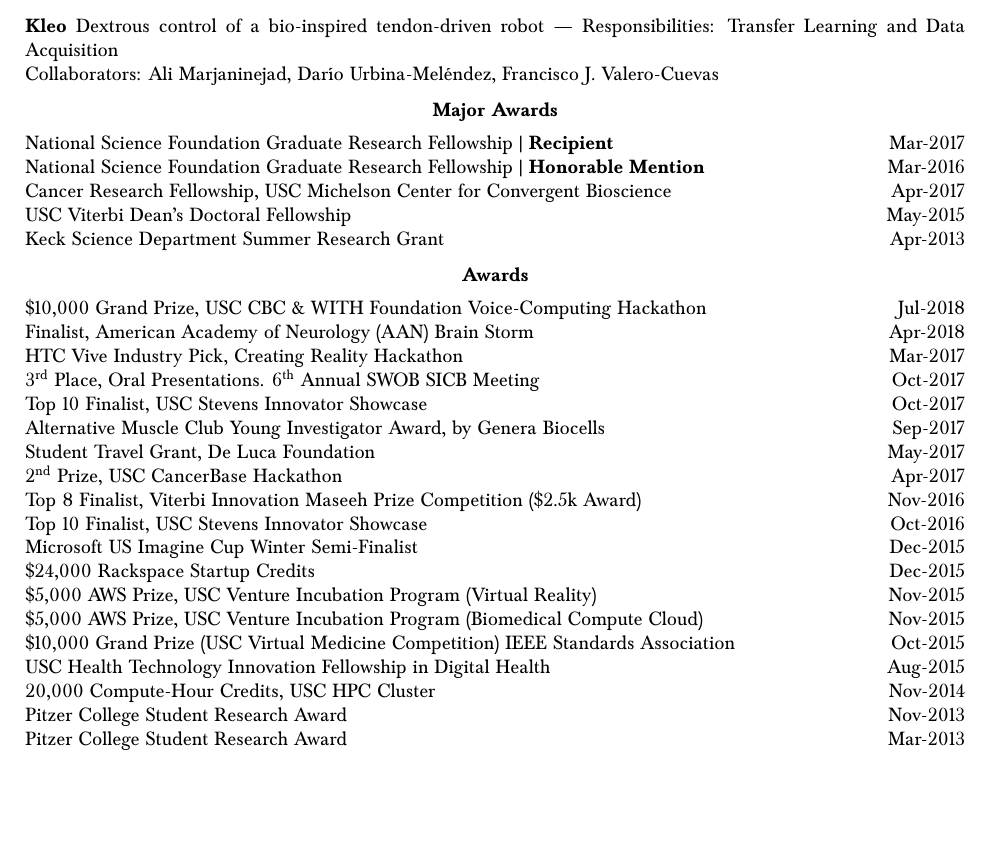
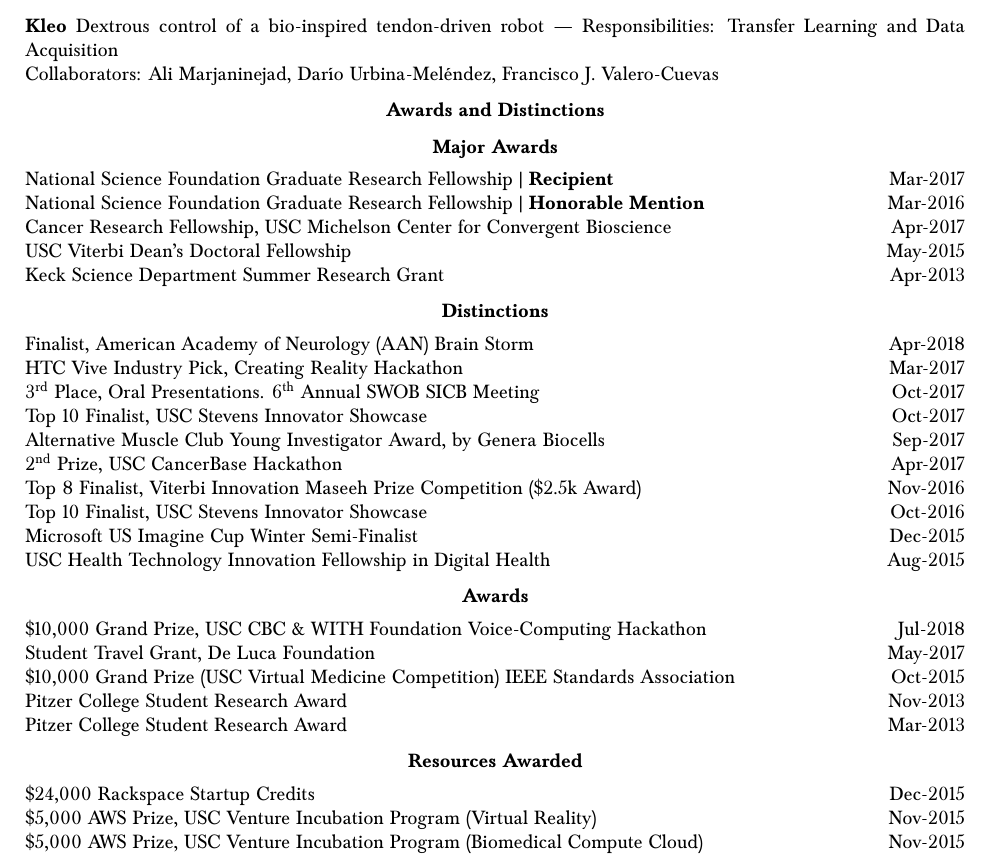
Before and after one commit to bc/resume, a LaTeX document (briancohn.tex): part of page 3 of 5, cut so that both start at the same text, the shorter picture padded with empty space. Compiled offline with pdfLaTeX.

Commit message:
added date

```diff
--- a/briancohn.tex
+++ b/briancohn.tex
@@ -300,33 +303,50 @@ Cohn, BA. "METHOD AND APPARATUS FOR CONTINUOUSLY PRODUCING ANALYTICAL REPORTS"\\
     Keck Science Department Summer Research Grant & Apr-2013 %HHMI
   \end{tabularx}
 
-  \vspace*{2mm}\section*{Awards}
+  \vspace*{2mm}\section*{Distinctions}
 
   \vspace*{1mm}\noindent\begin{tabularx}{17cm}{X r}
-  	\$10,000 Grand Prize, USC CBC \& WITH Foundation Voice-Computing Hackathon & Jul-2018\\ %Amplify
-	  Finalist, American Academy of Neurology (AAN) Brain Storm & Apr-2018 \\% Parkinson's project
-	  HTC Vive Industry Pick, Creating Reality Hackathon & Mar-2017 \\% Insight Parkinson's Disease assessment and therapy tool.
+    Finalist, American Academy of Neurology (AAN) Brain Storm & Apr-2018 \\% Parkinson's project
+    HTC Vive Industry Pick, Creating Reality Hackathon & Mar-2017 \\% Insight Parkinson's Disease assessment and therapy tool.
     3\ts{rd} Place, Oral Presentations. 6\ts{th} Annual SWOB SICB Meeting & Oct-2017\\ %""Oct21,2017,Claremont CA, "Analytics for tendon-driven robotic limb endpoint force production."
     Top 10 Finalist, USC Stevens Innovator Showcase & Oct-2017 \\% infusion
     Alternative Muscle Club Young Investigator Award, by Genera Biocells & Sep-2017\\
-    Student Travel Grant, De Luca Foundation & May-2017\\ %%www.delucafoundation.org/winners-of-the-de-luca-foundation-2017-student-travel-grant-campaign/
     2\ts{nd} Prize, USC CancerBase Hackathon & Apr-2017 \\ %for the infusion calendar app
     Top 8 Finalist, Viterbi Innovation Maseeh Prize Competition (\$2.5k Award) & Nov-2016 \\ %cradle
     Top 10 Finalist, USC Stevens Innovator Showcase & Oct-2016 \\ %cradle
     Microsoft US Imagine Cup Winter Semi-Finalist & Dec-2015 \\
-    \$24,000 Rackspace Startup Credits & Dec-2015\\
-    \$5,000 AWS Prize, USC Venture Incubation Program (Virtual Reality) & Nov-2015\\
-    \$5,000 AWS Prize, USC Venture Incubation Program (Biomedical Compute Cloud) & Nov-2015\\
-    \$10,000 Grand Prize (USC Virtual Medicine Competition) IEEE Standards Association  & Oct-2015\\ %http://www.prnewswire.com/news-releases/second-annual-usc-virtual-reality-hackathon-open-to-international-participants-to-win-10000-grant-for-the-medical-empathy-machine-300306158.html
     USC Health Technology Innovation Fellowship in Digital Health & Aug-2015\\
     %Designed an application that generates viable (simulated) patient data, and helped startups in using the platform.
     %USC@HTE Program, working with Akido Labs
     %Tools used: Ruby on Rails, Javascript, JSON, BeanStalk-Git, JIRA
     %from August to December 2015
-    20,000 Compute-Hour Credits, USC HPC Cluster & Nov-2014 \\
+
+  \end{tabularx}
+
+\vspace*{2mm}\section*{Awards}
+
+  \vspace*{1mm}\noindent\begin{tabularx}{17cm}{X r}
+  	\$10,000 Grand Prize, USC CBC \& WITH Foundation Voice-Computing Hackathon & Jul-2018\\ %Amplify
+    Student Travel Grant, De Luca Foundation & May-2017\\ %%www.delucafoundation.org/winners-of-the-de-luca-foundation-2017-student-travel-grant-campaign/
+    \$10,000 Grand Prize (USC Virtual Medicine Competition) IEEE Standards Association  & Oct-2015\\ %http://www.prnewswire.com/news-releases/second-annual-usc-virtual-reality-hackathon-open-to-international-participants-to-win-10000-grant-for-the-medical-empathy-machine-300306158.html
     Pitzer College Student Research Award & Nov-2013 \\
     Pitzer College Student Research Award & Mar-2013 \\
+
   \end{tabularx}
+
+\vspace*{2mm}\section*{Resources Awarded}
+
+  \vspace*{1mm}\noindent\begin{tabularx}{17cm}{X r}
+
+    \$24,000 Rackspace Startup Credits & Dec-2015\\
+    \$5,000 AWS Prize, USC Venture Incubation Program (Virtual Reality) & Nov-2015\\
+    \$5,000 AWS Prize, USC Venture Incubation Program (Biomedical Compute Cloud) & Nov-2015\\
+    % 20,000 Compute-Hour Credits, USC HPC Cluster & Nov-2014 \\
+
+  \end{tabularx}
+
+
+
 
   \vspace*{2mm}\section*{Academic Talks}
 
```
Also changed, not shown: briancohn.pdf, briancohn.tex (21 more changed lines).
